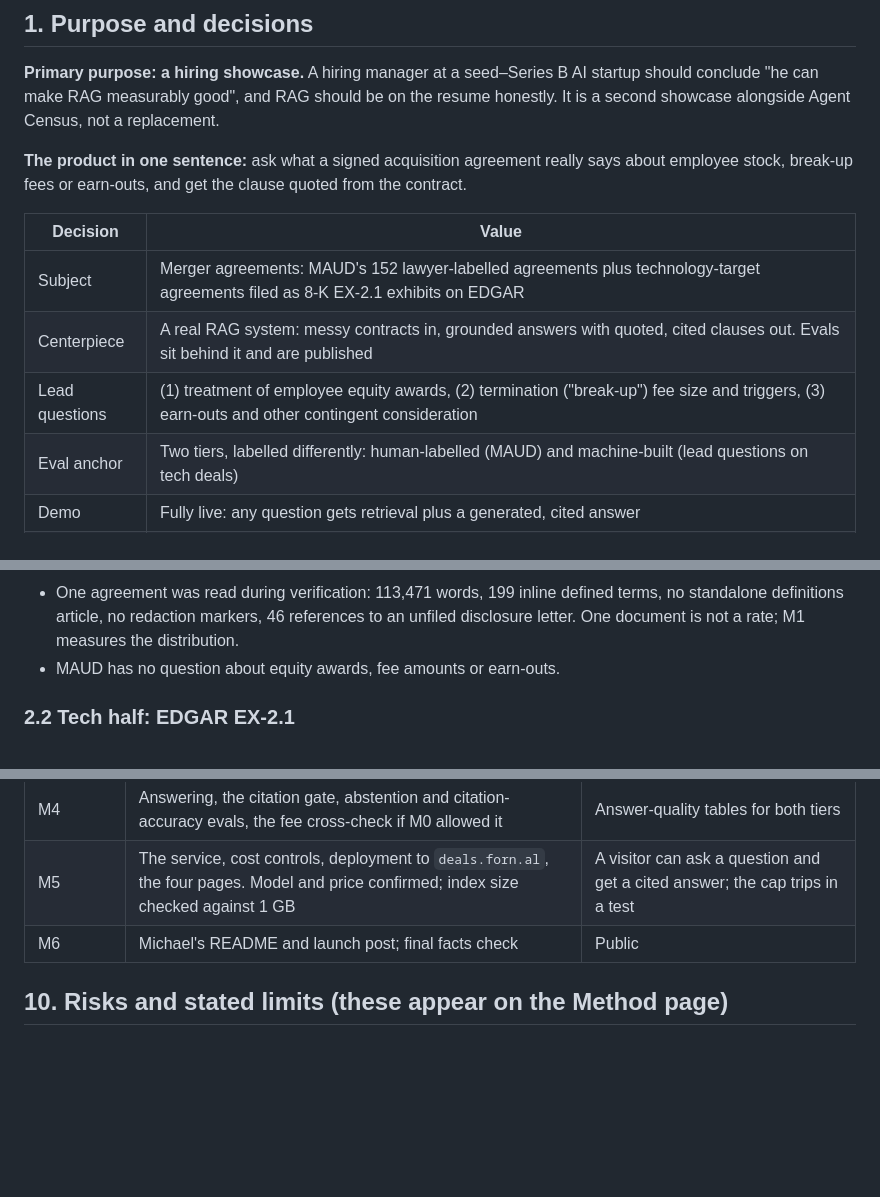
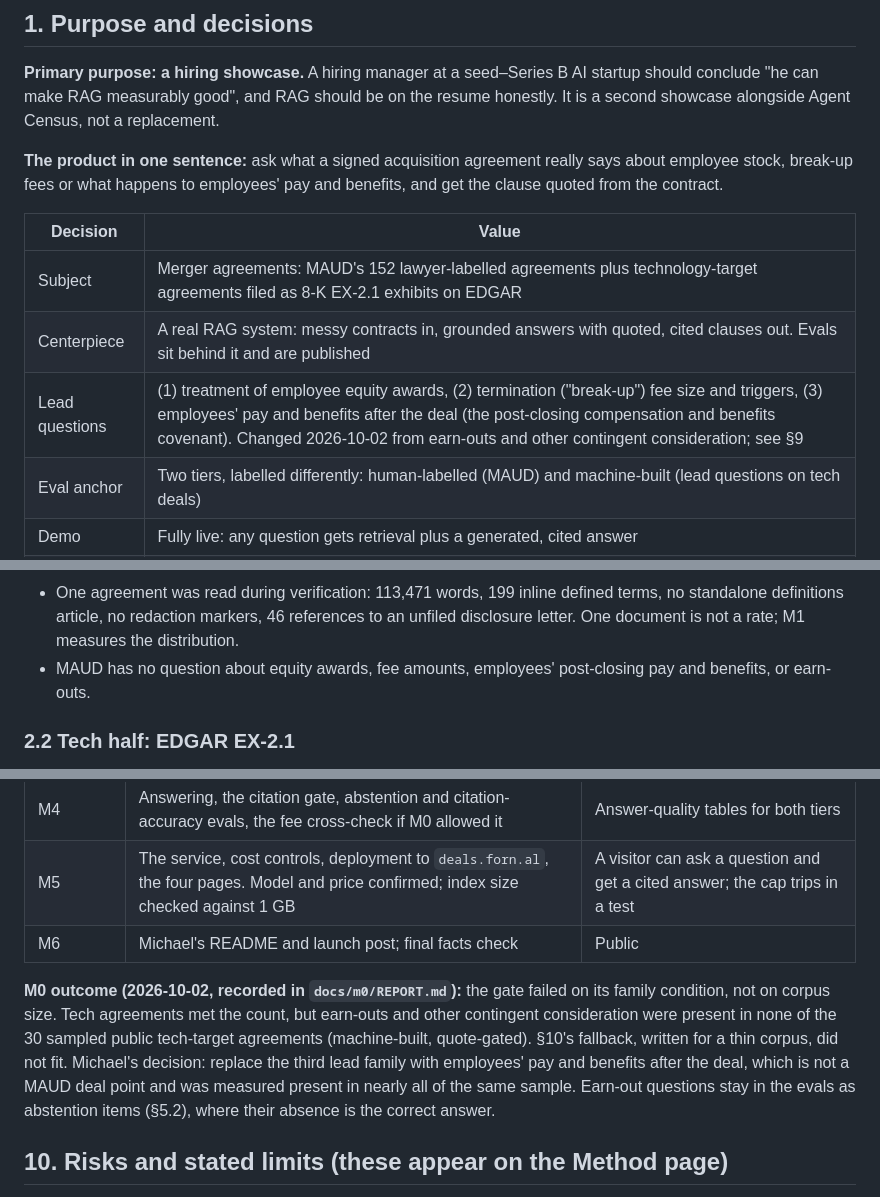
Before and after one commit to MichaelFornal/deal-terms-desk, a Markdown page: docs/PRD.md, 3 parts joined by grey strips. Rendered like a GitHub page; blank space fills up the shorter version.

Commit message:
docs: third lead family is employees' pay and benefits after the deal (M0 found no earn-outs); earn-outs stay as abstention items
Assisted-by: Claude
Co-Authored-By: Claude Opus 5.5 (1M context) <noreply@anthropic.com>

```diff
--- a/docs/PRD.md
+++ b/docs/PRD.md
@@ -11,13 +11,14 @@ conclude "he can make RAG measurably good", and RAG should be on the resume hone
 second showcase alongside Agent Census, not a replacement.
 
 **The product in one sentence:** ask what a signed acquisition agreement really says about
-employee stock, break-up fees or earn-outs, and get the clause quoted from the contract.
+employee stock, break-up fees or what happens to employees' pay and benefits, and get the clause quoted
+from the contract.
 
 | Decision | Value |
 |---|---|
 | Subject | Merger agreements: MAUD's 152 lawyer-labelled agreements plus technology-target agreements filed as 8-K EX-2.1 exhibits on EDGAR |
 | Centerpiece | A real RAG system: messy contracts in, grounded answers with quoted, cited clauses out. Evals sit behind it and are published |
-| Lead questions | (1) treatment of employee equity awards, (2) termination ("break-up") fee size and triggers, (3) earn-outs and other contingent consideration |
+| Lead questions | (1) treatment of employee equity awards, (2) termination ("break-up") fee size and triggers, (3) employees' pay and benefits after the deal (the post-closing compensation and benefits covenant). Changed 2026-10-02 from earn-outs and other contingent consideration; see §9 |
 | Eval anchor | Two tiers, labelled differently: human-labelled (MAUD) and machine-built (lead questions on tech deals) |
 | Demo | Fully live: any question gets retrieval plus a generated, cited answer |
 | Budget | **$10 per month hard cap, all in**, for the live demo (hosting plus model calls). Everything offline (ingestion, indexing, evals) costs $0: Claude Max plan via `claude -p`, local open-source models, free data |
@@ -51,7 +52,8 @@ so and compares against the published baselines.
 - One agreement was read during verification: 113,471 words, 199 inline defined terms, no
   standalone definitions article, no redaction markers, 46 references to an unfiled disclosure
   letter. One document is not a rate; M1 measures the distribution.
-- MAUD has no question about equity awards, fee amounts or earn-outs.
+- MAUD has no question about equity awards, fee amounts, employees' post-closing pay and benefits, or
+  earn-outs.
 
 ### 2.2 Tech half: EDGAR EX-2.1
 
@@ -218,6 +220,14 @@ M1 and M2 touch only MAUD, so they do not wait on the SEC.
 | M5 | The service, cost controls, deployment to `deals.forn.al`, the four pages. Model and price confirmed; index size checked against 1 GB | A visitor can ask a question and get a cited answer; the cap trips in a test |
 | M6 | Michael's README and launch post; final facts check | Public |
 
+**M0 outcome (2026-10-02, recorded in `docs/m0/REPORT.md`):** the gate failed on its family
+condition, not on corpus size. Tech agreements met the count, but earn-outs and other contingent
+consideration were present in none of the 30 sampled public tech-target agreements (machine-built,
+quote-gated). §10's fallback, written for a thin corpus, did not fit. Michael's decision: replace the
+third lead family with employees' pay and benefits after the deal, which is not a MAUD deal point and
+was measured present in nearly all of the same sample. Earn-out questions stay in the evals as
+abstention items (§5.2), where their absence is the correct answer.
+
 ## 10. Risks and stated limits (these appear on the Method page)
 
 - **The tech half may be thin or low on startup pull.** These are public-company acquisitions;
```
